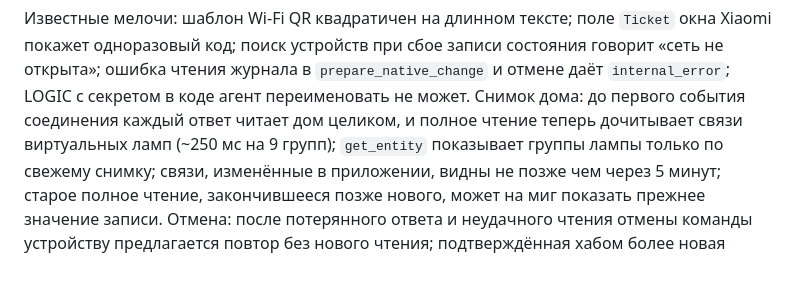
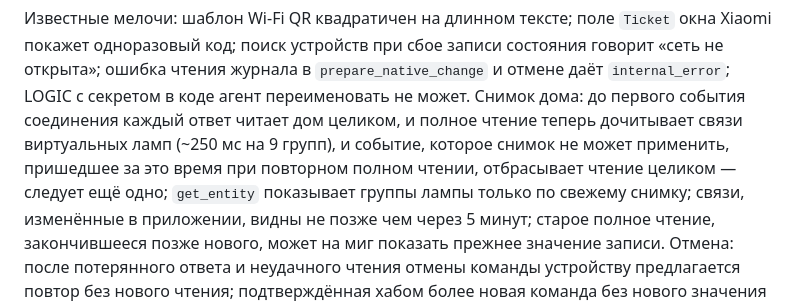
Before and after one commit to xor777/sprut-agent, a Markdown page: PLAN.md, the part around the change. GitHub-like rendering; blank space fills up the shorter version.

Commit message:
docs(plan): note that a lamp group read can cost a whole read again
A whole read again (refresh, quiet or age) now waits for the lamp groups'
links before it is taken, so an event the home state cannot apply during
that time drops the read and another follows. Recorded as a limit; the CI
failure of 21ab744 was a test race, not this.

Co-Authored-By: Claude Opus 5.5 <noreply@anthropic.com>

```diff
--- a/PLAN.md
+++ b/PLAN.md
@@ -88,7 +88,9 @@ ZigBee-устройство (подключение, имя и комната,
 `prepare_native_change` и отмене даёт `internal_error`; LOGIC с секретом в
 коде агент переименовать не может. Снимок дома: до первого события
 соединения каждый ответ читает дом целиком, и полное чтение теперь
-дочитывает связи виртуальных ламп (~250 мс на 9 групп); `get_entity`
+дочитывает связи виртуальных ламп (~250 мс на 9 групп), и событие, которое
+снимок не может применить, пришедшее за это время при повторном полном
+чтении, отбрасывает чтение целиком — следует ещё одно; `get_entity`
 показывает группы лампы только по свежему снимку; связи, изменённые в
 приложении, видны не позже чем через 5 минут; старое полное чтение,
 закончившееся позже нового, может на миг показать прежнее значение записи.
```
